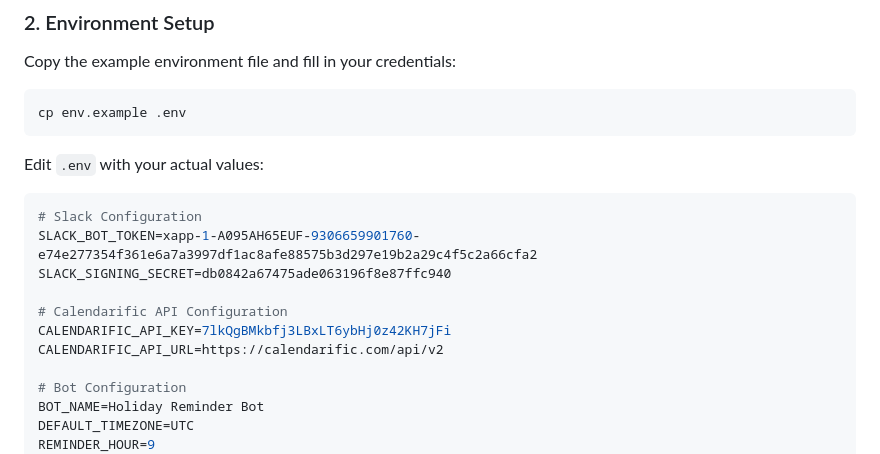
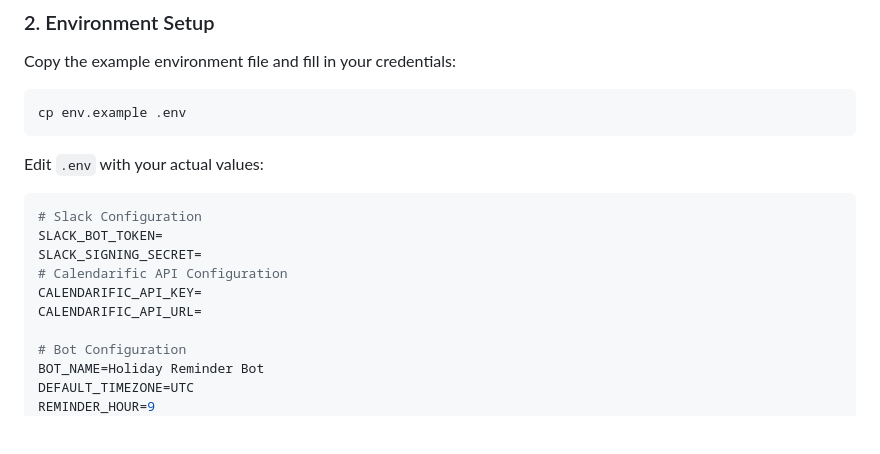
Before and after one commit to GEEKYFOCUS/holiday_pal_test, a Markdown page: README.md, the part around the change. GitHub-like rendering; blank space fills up the shorter version.

Commit message:
initial-commit

````diff
--- a/README.md
+++ b/README.md
@@ -41,12 +41,11 @@ Edit `.env` with your actual values:
 
 ```env
 # Slack Configuration
-SLACK_BOT_TOKEN=xapp-1-A095AH65EUF-9306659901760-e74e277354f361e6a7a3997df1ac8afe88575b3d297e19b2a29c4f5c2a66cfa2
-SLACK_SIGNING_SECRET=db0842a67475ade063196f8e87ffc940
-
+SLACK_BOT_TOKEN=
+SLACK_SIGNING_SECRET=
 # Calendarific API Configuration
-CALENDARIFIC_API_KEY=7lkQgBMkbfj3LBxLT6ybHj0z42KH7jFi
-CALENDARIFIC_API_URL=https://calendarific.com/api/v2
+CALENDARIFIC_API_KEY=
+CALENDARIFIC_API_URL=
 
 # Bot Configuration
 BOT_NAME=Holiday Reminder Bot
````
